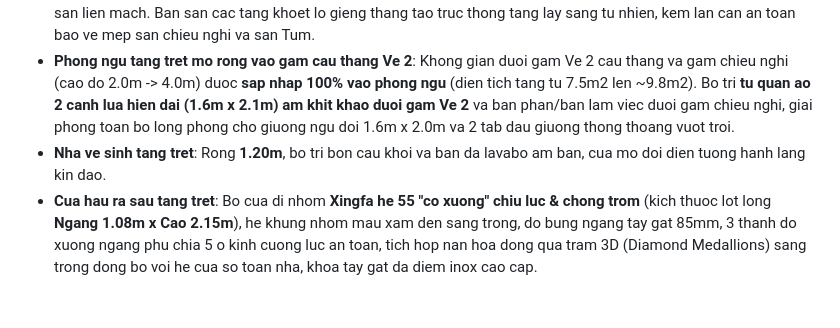
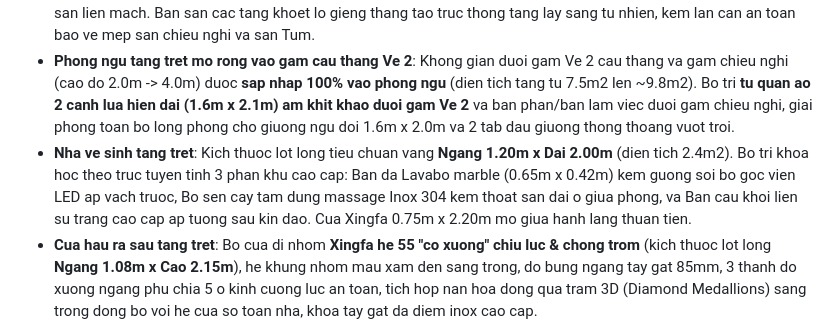
Before and after one commit to vuongpq92/xay-nha, a Markdown page: README.md, the part around the change. Drawn GitHub-style; blank space fills up the shorter version.

Commit message:
feat(wc): mo rong tolet tang tret 1.2m x 2.0m bo tri ban cau, lavabo va sen cay tam dung

```diff
--- a/README.md
+++ b/README.md
@@ -22,7 +22,7 @@ Sau khi kich hoat GitHub Pages, truy cap truc tiep tai:
 - **Phong khach tang tret (Quy hoach Vi tri 1)**: Xoa bo hoan toan bo sofa va ban tra cu o vi tri so 2 giua nha. Bo tri **bo sofa vang 3 cho ni cao cap (2.20m x 0.85m x 0.75m) ap sat tuong ben phai** (tuong Truc B) tua lung vung chai chuan phong thuy, kem ban tra mat da marble trang van may chan thep den (1.00m x 0.46m) va tham trai san ni det. Doi dien la ke Tivi go dai 2.0m va Smart TV 65 inch ap tuong trai (Truc A) voi cu ly xem chuan 2.65m. Thiet ke giai phong hoan toan truc giao thong trung tam **rong > 1.6m**, tao khoang dem sanh truoc nha de duoc 3-4 xe may thoai mai ma khong can tro loi di.
 - **Truc cau thang chu U lien hoan xuyen suot (Dong bo 100% Tret, Lau 1, Lau 2)**: He thong cau thang chu U 2 ve dao chieu 180 do, ban thang rong **0.80m**, gom **21 bac cung Sinh moi tang** (co bac trang su, mat bac da granite kim sa den), chieu nghi tai cao do giua tang (+2.0m, +6.0m, +10.0m), hanh lang ben hong rong **0.86m**. **He tay vin go cam xe tu nhien doc chuan xac 100% theo chieu bac thang**, xuat phat tu **Tru De-ba vuong 110x110mm** uy nghi tai bac 1 cua moi tang, con tien sat hoa oval nghe thuat tiep xuc khit khao duoi day tay vin, he tru goc chieu nghi va tru don san lien mach. Ban san cac tang khoet lo gieng thang tao truc thong tang lay sang tu nhien, kem lan can an toan bao ve mep san chieu nghi va san Tum.
 - **Phong ngu tang tret mo rong vao gam cau thang Ve 2**: Khong gian duoi gam Ve 2 cau thang va gam chieu nghi (cao do 2.0m -> 4.0m) duoc **sap nhap 100% vao phong ngu** (dien tich tang tu 7.5m2 len ~9.8m2). Bo tri **tu quan ao 2 canh lua hien dai (1.6m x 2.1m) am khit khao duoi gam Ve 2** va ban phan/ban lam viec duoi gam chieu nghi, giai phong toan bo long phong cho giuong ngu doi 1.6m x 2.0m va 2 tab dau giuong thong thoang vuot troi.
-- **Nha ve sinh tang tret**: Rong **1.20m**, bo tri bon cau khoi va ban da lavabo am ban, cua mo doi dien tuong hanh lang kin dao.
+- **Nha ve sinh tang tret**: Kich thuoc lot long tieu chuan vang **Ngang 1.20m x Dai 2.00m** (dien tich 2.4m2). Bo tri khoa hoc theo truc tuyen tinh 3 phan khu cao cap: Ban da Lavabo marble (0.65m x 0.42m) kem guong soi bo goc vien LED ap vach truoc, Bo sen cay tam dung massage Inox 304 kem thoat san dai o giua phong, va Ban cau khoi lien su trang cao cap ap tuong sau kin dao. Cua Xingfa 0.75m x 2.20m mo giua hanh lang thuan tien.
 - **Cua hau ra sau tang tret**: Bo cua di nhom **Xingfa he 55 "co xuong" chiu luc & chong trom** (kich thuoc lot long **Ngang 1.08m x Cao 2.15m**), he khung nhom mau xam den sang trong, do bung ngang tay gat 85mm, 3 thanh do xuong ngang phu chia 5 o kinh cuong luc an toan, tich hop nan hoa dong qua tram 3D (Diamond Medallions) sang trong dong bo voi he cua so toan nha, khoa tay gat da diem inox cao cap.
 - **He cua so dong nhat Lau 1 & Lau 2 (Mat tien vat & Tuong hong phong sau)**: Tat ca 4 cua so deu dong nhat kich thuoc **Ngang 1.08m x Cao 1.26m** (bau cua cao 0.90m, da lanh-to cao 1.84m). Thiet ke chuan theo anh mau thuc te: O fix kinh suot lay sang phia tren cao 0.34m, phia duoi la 2 canh mo nhom Xingfa xam den lap nan hoa dong mang hoa van qua tram noi 3D (Diamond Medallions) sang trong.
 - **Ban cong thut vao (Loggia) & Cua di Xingfa 2 canh Lau 1 & Lau 2**: Mang tuong thang mat tien thut vao 1.0m tao ban cong rong 1.52m x sau 1.0m co lan can kinh 1.1m, lap **bo cua di 2 canh nhom kinh Xingfa co o fix tren kich thuoc Ngang 1.20m x Cao 2.36m** (chuan theo anh mau thuc te), canh mo quay ra ban công, den LED tran chieu sang am cúng loai bo hoan toan khoang toi.
```
Also changed, not shown: phong_tam_tolet_tret_1m2_2m.jpg (added), 2 other files.
